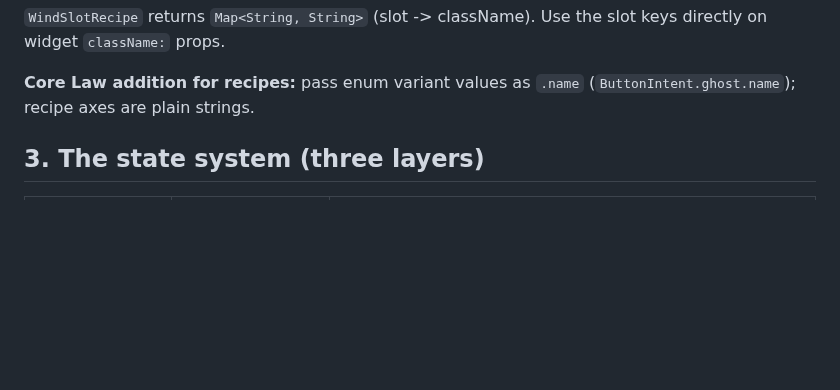
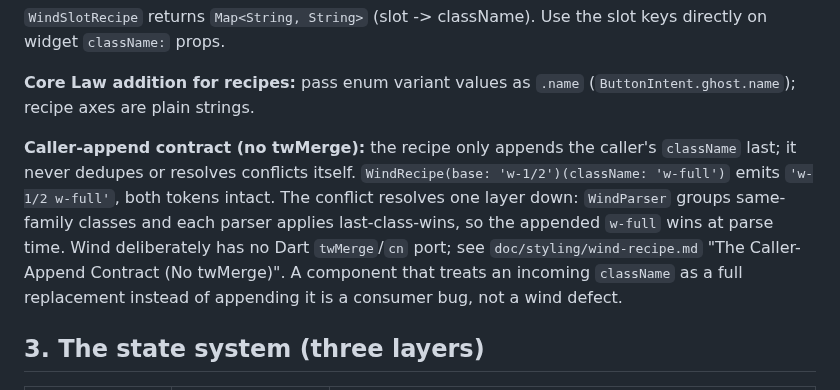
Before and after one commit to fluttersdk/wind, a Markdown page: skills/wind-ui/SKILL.md, the part around the change. Drawn GitHub-style; blank space fills up the shorter version.

```diff
--- a/skills/wind-ui/SKILL.md
+++ b/skills/wind-ui/SKILL.md
@@ -130,6 +130,8 @@ Resolution order (strict, never sorted): `base ++ variant-classes(definition ord
 `WindSlotRecipe` returns `Map<String, String>` (slot -> className). Use the slot keys directly on widget `className:` props.
 
 **Core Law addition for recipes:** pass enum variant values as `.name` (`ButtonIntent.ghost.name`); recipe axes are plain strings.
+
+**Caller-append contract (no twMerge):** the recipe only appends the caller's `className` last; it never dedupes or resolves conflicts itself. `WindRecipe(base: 'w-1/2')(className: 'w-full')` emits `'w-1/2 w-full'`, both tokens intact. The conflict resolves one layer down: `WindParser` groups same-family classes and each parser applies last-class-wins, so the appended `w-full` wins at parse time. Wind deliberately has no Dart `twMerge`/`cn` port; see `doc/styling/wind-recipe.md` "The Caller-Append Contract (No twMerge)". A component that treats an incoming `className` as a full replacement instead of appending it is a consumer bug, not a wind defect.
 
 ## 3. The state system (three layers)
 
```
Also changed, not shown: CHANGELOG.md (+4 -0 lines), doc/styling/wind-recipe.md (+10 -0 lines).
